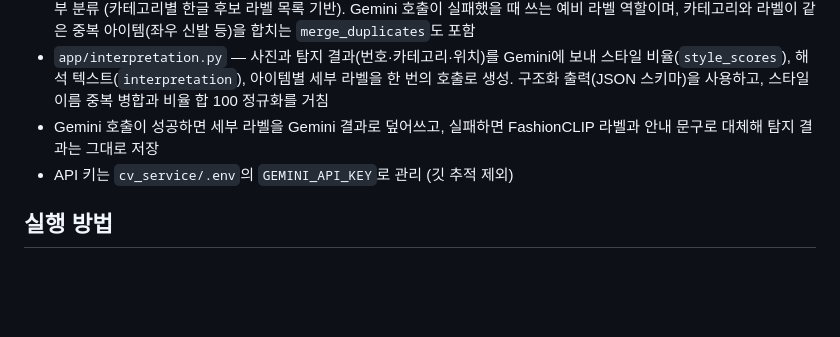
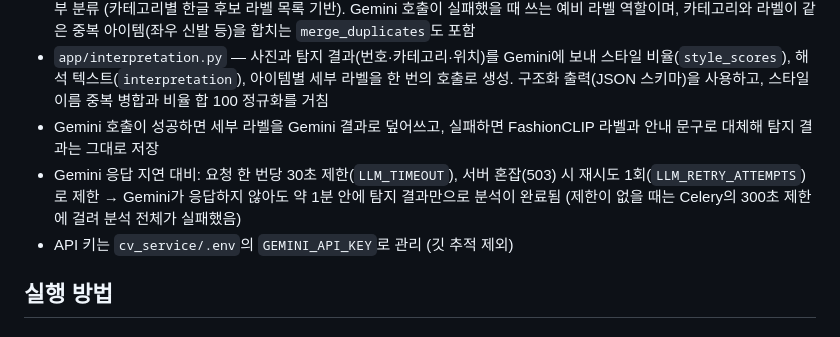
Before and after one commit to dbst0508-beep/mini_pro_MV, a Markdown page: README.md, the part around the change. Rendered like a GitHub page; blank space fills up the shorter version.

Commit message:
docs: Gemini 응답 지연 대비 문서 및 README 갱신

```diff
--- a/README.md
+++ b/README.md
@@ -87,6 +87,7 @@ media/          # 업로드된 게시물 이미지
 - `app/labeling.py` — 탐지된 박스 영역을 크롭해 세부 라벨링 모델(`patrickjohncyh/fashion-clip`)로 zero-shot 세부 분류 (카테고리별 한글 후보 라벨 목록 기반). Gemini 호출이 실패했을 때 쓰는 예비 라벨 역할이며, 카테고리와 라벨이 같은 중복 아이템(좌우 신발 등)을 합치는 `merge_duplicates`도 포함
 - `app/interpretation.py` — 사진과 탐지 결과(번호·카테고리·위치)를 Gemini에 보내 스타일 비율(`style_scores`), 해석 텍스트(`interpretation`), 아이템별 세부 라벨을 한 번의 호출로 생성. 구조화 출력(JSON 스키마)을 사용하고, 스타일 이름 중복 병합과 비율 합 100 정규화를 거침
 - Gemini 호출이 성공하면 세부 라벨을 Gemini 결과로 덮어쓰고, 실패하면 FashionCLIP 라벨과 안내 문구로 대체해 탐지 결과는 그대로 저장
+- Gemini 응답 지연 대비: 요청 한 번당 30초 제한(`LLM_TIMEOUT`), 서버 혼잡(503) 시 재시도 1회(`LLM_RETRY_ATTEMPTS`)로 제한 → Gemini가 응답하지 않아도 약 1분 안에 탐지 결과만으로 분석이 완료됨 (제한이 없을 때는 Celery의 300초 제한에 걸려 분석 전체가 실패했음)
 - API 키는 `cv_service/.env`의 `GEMINI_API_KEY`로 관리 (깃 추적 제외)
 
 
```
Also changed, not shown: docs/2026-10-13-gemini-timeout.md (added, +218 -0 lines).
